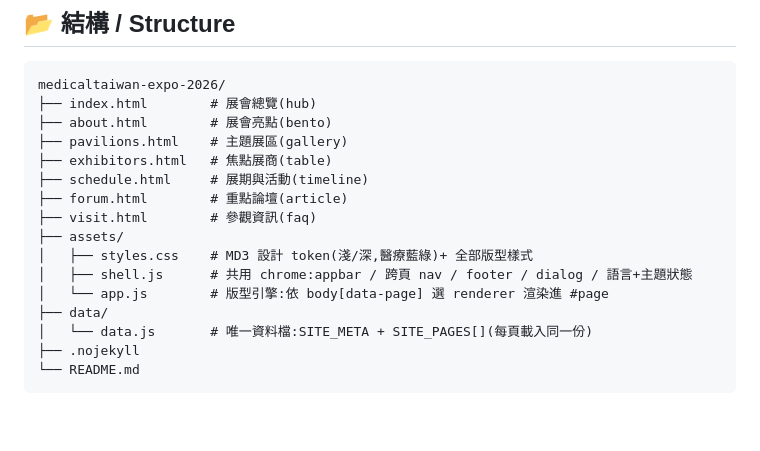
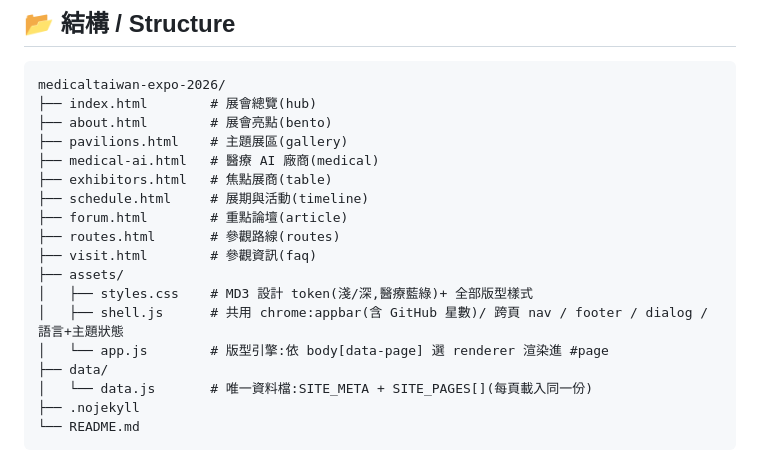
Before and after one commit to tingwei161803/medicaltaiwan-expo-2026, a Markdown page: README.md, the part around one of its changes. Rendered like a GitHub page; blank space fills up the shorter version.

```diff
--- a/README.md
+++ b/README.md
@@ -52,13 +57,15 @@ medicaltaiwan-expo-2026/
 ├── index.html        # 展會總覽(hub)
 ├── about.html        # 展會亮點(bento)
 ├── pavilions.html    # 主題展區(gallery)
+├── medical-ai.html   # 醫療 AI 廠商(medical)
 ├── exhibitors.html   # 焦點展商(table)
 ├── schedule.html     # 展期與活動(timeline)
 ├── forum.html        # 重點論壇(article)
+├── routes.html       # 參觀路線(routes)
 ├── visit.html        # 參觀資訊(faq)
 ├── assets/
 │   ├── styles.css    # MD3 設計 token(淺/深,醫療藍綠)+ 全部版型樣式
-│   ├── shell.js      # 共用 chrome:appbar / 跨頁 nav / footer / dialog / 語言+主題狀態
+│   ├── shell.js      # 共用 chrome:appbar(含 GitHub 星數)/ 跨頁 nav / footer / dialog / 語言+主題狀態
 │   └── app.js        # 版型引擎:依 body[data-page] 選 renderer 渲染進 #page
 ├── data/
 │   └── data.js       # 唯一資料檔:SITE_META + SITE_PAGES[](每頁載入同一份)
```
Also changed, not shown: other parts of README.md (+12 -7 lines).
